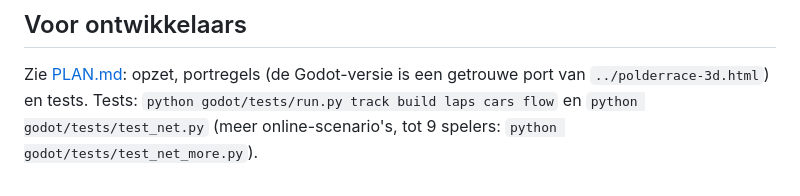
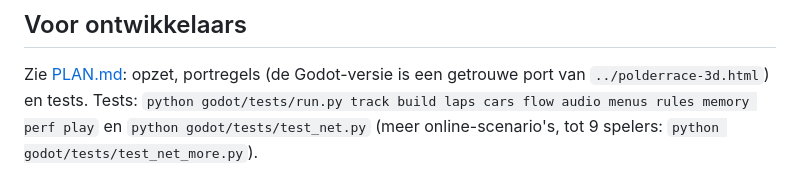
Before and after one commit to Yipwaal/Polderrace, a Markdown page: godot/README.md, the part around the change. Drawn GitHub-style.

```diff
--- a/godot/README.md
+++ b/godot/README.md
@@ -55,5 +55,5 @@ Poorten: 47810/UDP (het spel), 47811/UDP (games vinden op het netwerk).
 ## Voor ontwikkelaars
 
 Zie [PLAN.md](PLAN.md): opzet, portregels (de Godot-versie is een getrouwe port van `../polderrace-3d.html`) en tests.
-Tests: `python godot/tests/run.py track build laps cars flow` en `python godot/tests/test_net.py`
+Tests: `python godot/tests/run.py track build laps cars flow audio menus rules memory perf play` en `python godot/tests/test_net.py`
 (meer online-scenario's, tot 9 spelers: `python godot/tests/test_net_more.py`).
```
Also changed, not shown: godot/PLAN.md (+4 -1 lines).
